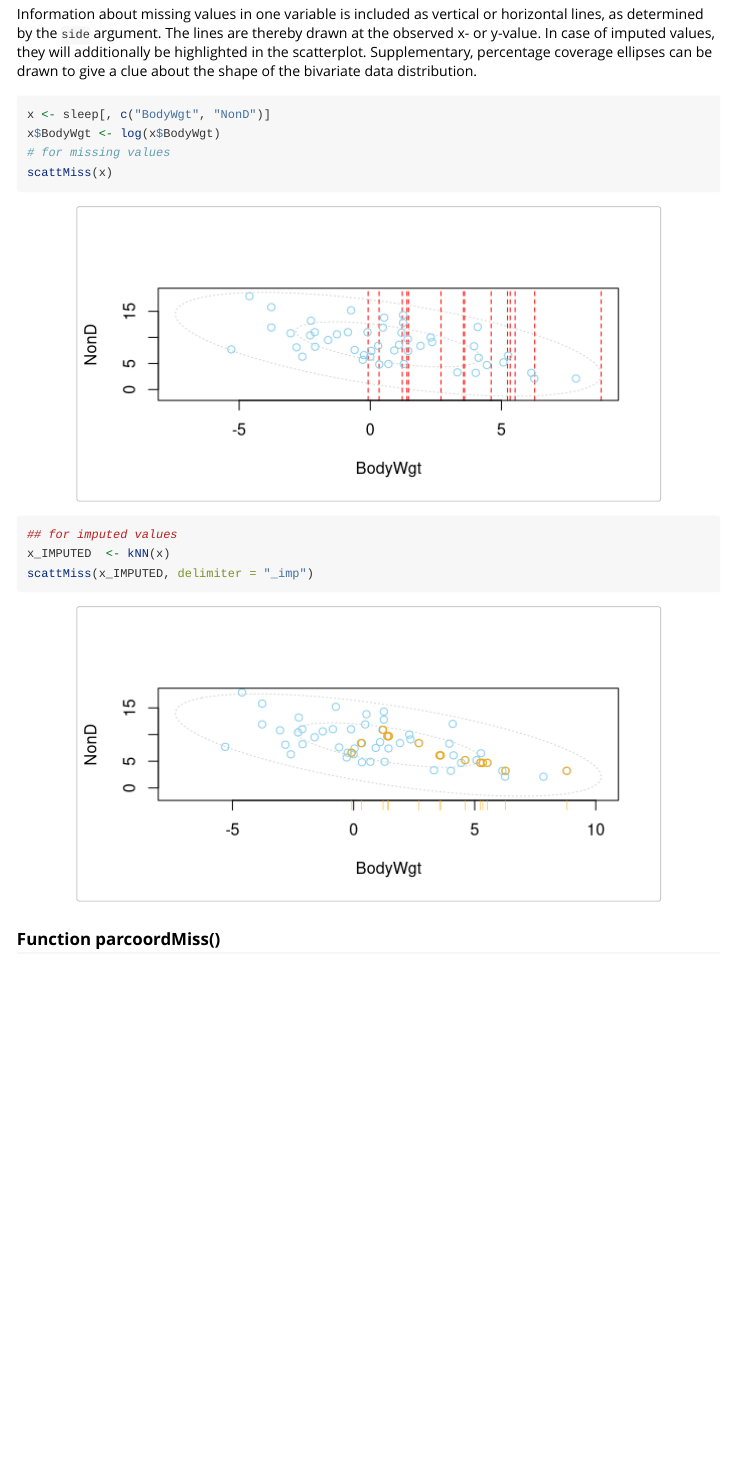
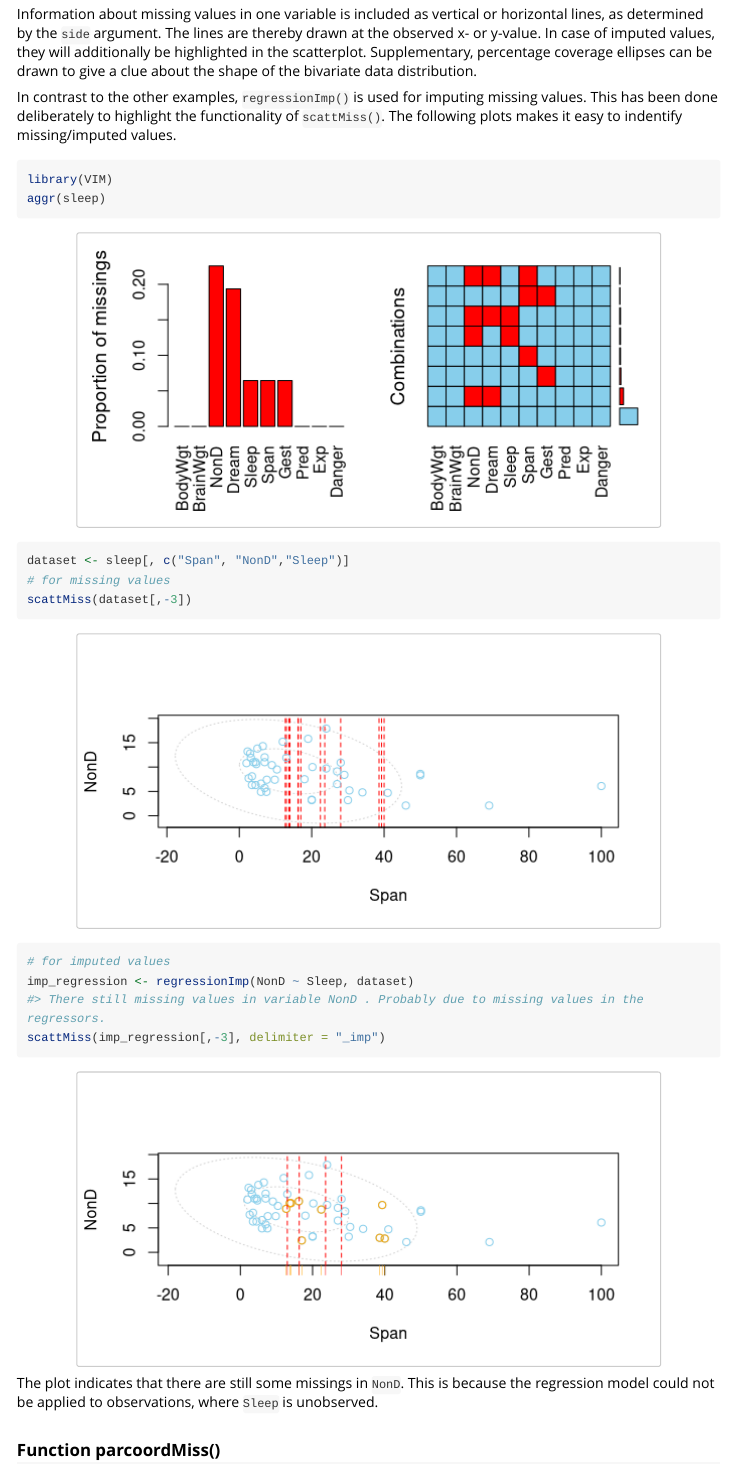
Before and after one commit to statistikat/VIM, an R Markdown document (vignettes/VisualImp.Rmd): the page in a window 1100 px wide, from 2630 px down. Rendered offline with R 4.5, knitr and Pandoc, with nearby package versions; code that draws random numbers runs with fixed seeds of ours; long lines of code are wrapped.

Commit message:
FIX bug in scattMiss.R and UPDATA VisualImp.Rmd

````diff
--- a/vignettes/VisualImp.Rmd
+++ b/vignettes/VisualImp.Rmd
@@ -76,16 +76,21 @@ In addition to a standard scatterplot, lines are plotted in `scattMiss()` for th
 
 Information about missing values in one variable is included as vertical or horizontal lines, as determined by the `side` argument. The lines are thereby drawn at the observed x- or y-value. In case of imputed values, they will additionally be highlighted in the scatterplot. Supplementary, percentage coverage ellipses can be drawn to give a clue about the shape of the bivariate data distribution.
 
+In contrast to the other examples, `regressionImp()` is used for imputing missing values. This has been done deliberately to highlight the functionality of `scattMiss()`. The following plots makes it easy to indentify missing/imputed values.
+
 
 ```{r}
-x <- sleep[, c("BodyWgt", "NonD")]
-x$BodyWgt <- log(x$BodyWgt)
+library(VIM)
+aggr(sleep)
+dataset <- sleep[, c("Span", "NonD","Sleep")]
 # for missing values
-scattMiss(x)
-## for imputed values
-x_IMPUTED  <- kNN(x)
-scattMiss(x_IMPUTED, delimiter = "_imp")
+scattMiss(dataset[,-3])
+# for imputed values
+imp_regression <- regressionImp(NonD ~ Sleep, dataset)
+scattMiss(imp_regression[,-3], delimiter = "_imp")
 ```
+
+The plot indicates that there are still some missings in `NonD`. This is because the regression model could not be applied to observations, where `Sleep` is unobserved.
 
 ### Function parcoordMiss()
 
````
Also changed, not shown: R/scattMiss.R (+22 -2 lines).
